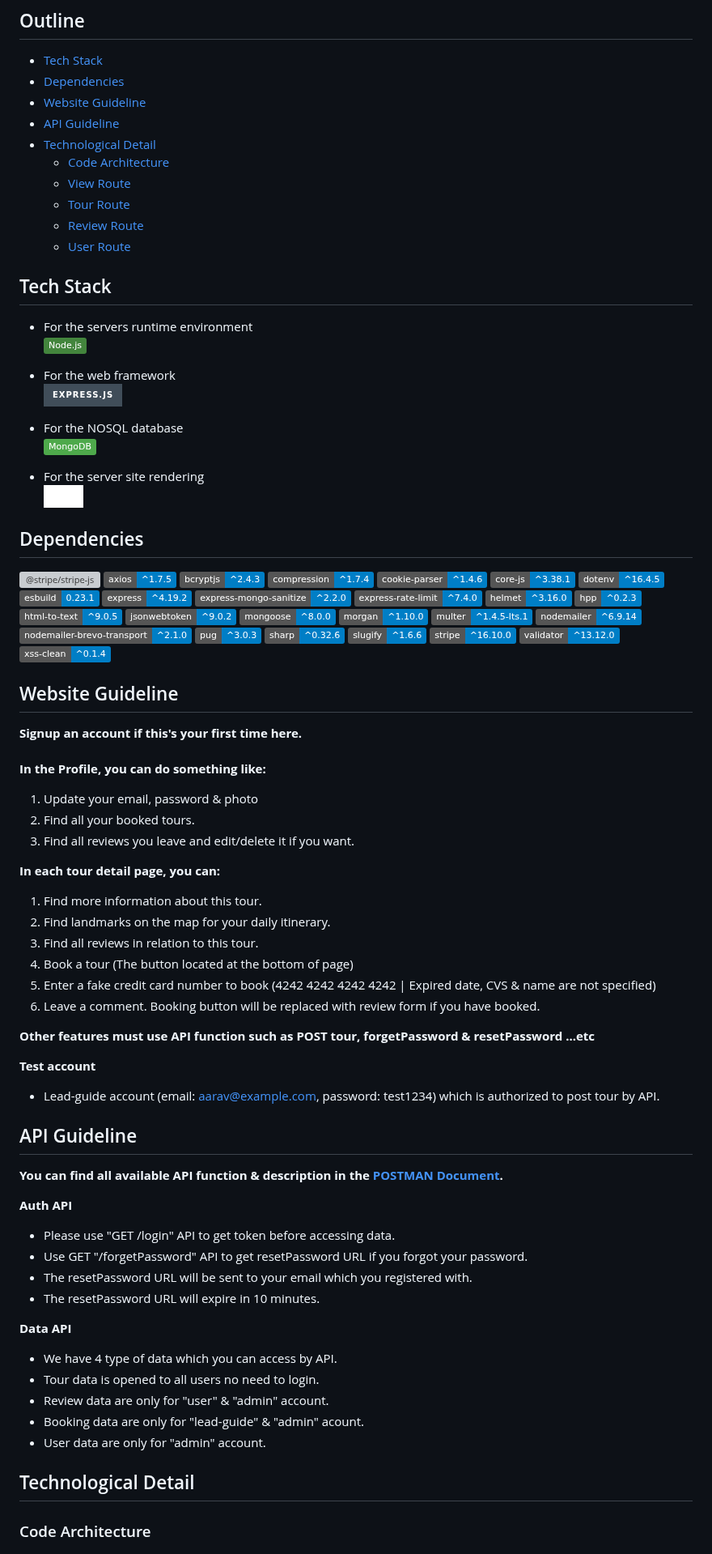
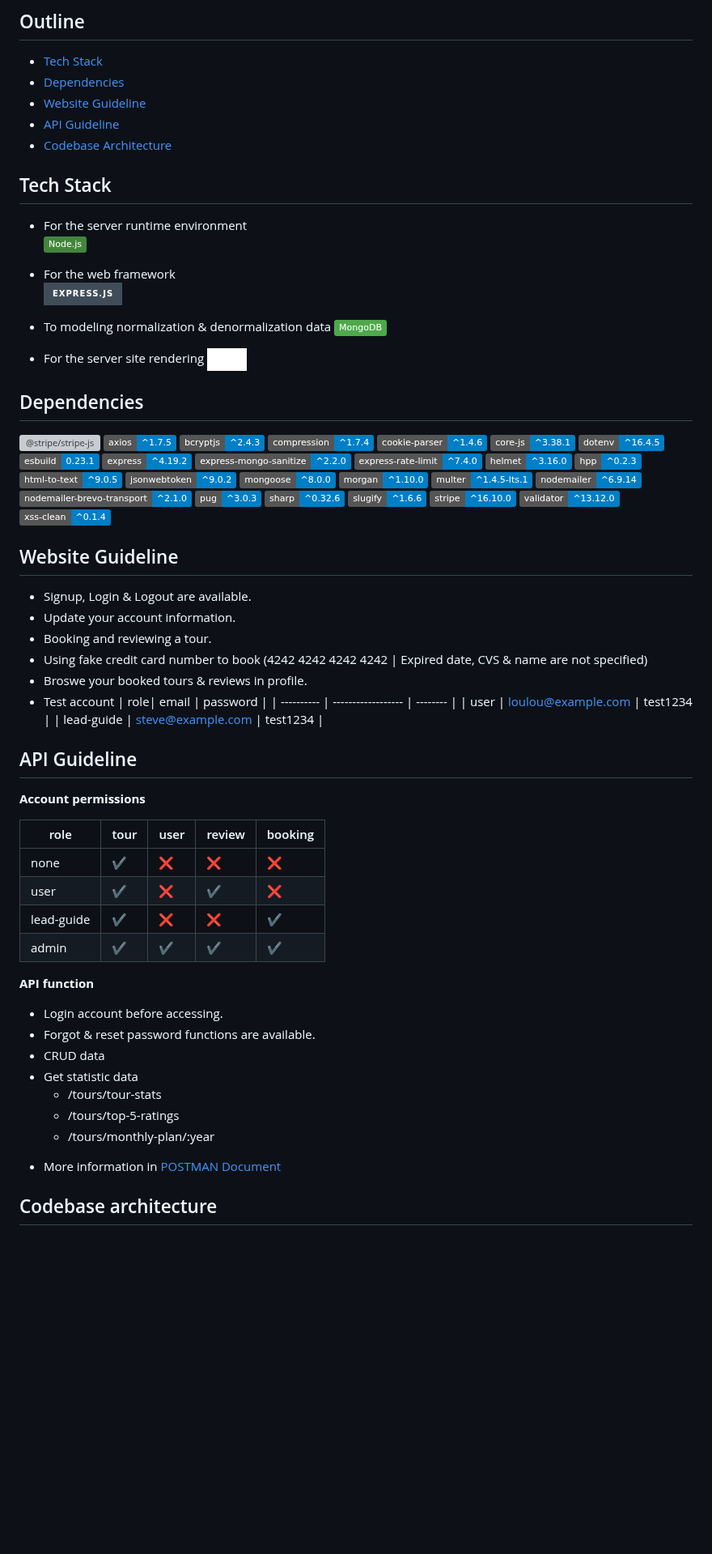
Before and after one commit to lanni0619/tourAPP, a Markdown page: readme.md, the part around one of its changes. Shown at 81% size. Drawn GitHub-style; badges without logos; blank space fills up the shorter version; grey boxes are pictures that could not be loaded.

```diff
--- a/readme.md
+++ b/readme.md
@@ -8,22 +8,17 @@
 - [Dependencies](#Dependencies)
 - [Website Guideline](#Website-Guideline)
 - [API Guideline](#API-Guideline)
-- [Technological Detail](#Technological-Detail)
-  - [Code Architecture](#Code-Architecture)
-  - [View Route](#View-Route)
-  - [Tour Route](#Tour-Route)
-  - [Review Route](#Review-Route)
-  - [User Route](#User-Route)
+- [Codebase Architecture](#Codebase-Architecture)
 
 ## Tech Stack
 
-- For the servers runtime environment
+- For the server runtime environment
   [![Node](https://img.shields.io/badge/Node.js-43853D.svg?logo=node.js&logoColor=white)](https://nodejs.org/docs/latest/api/)
 
 - For the web framework
   [![Express.js](https://img.shields.io/badge/express.js-%23404d59.svg?style=for-the-badge&logo=express&logoColor=%2361DAFB)](https://expressjs.com/)
 
-- For the NOSQL database
+- To modeling normalization & denormalization data
   [![MongoDB](https://img.shields.io/badge/MongoDB-4ea94b.svg?logo=mongodb&logoColor=white)](https://www.mongodb.com/docs/)
 
 - For the server site rendering
@@ -60,50 +55,44 @@
 
 ## Website Guideline
 
-**Signup an account if this's your first time here.**<br><br>
-**In the Profile, you can do something like:**
-
-1. Update your email, password & photo
-2. Find all your booked tours.
-3. Find all reviews you leave and edit/delete it if you want.
-
-**In each tour detail page, you can:**
-
-1. Find more information about this tour.
-2. Find landmarks on the map for your daily itinerary.
-3. Find all reviews in relation to this tour.
-4. Book a tour (The button located at the bottom of page)
-5. Enter a fake credit card number to book (4242 4242 4242 4242 | Expired date, CVS & name are not specified)
-6. Leave a comment. Booking button will be replaced with review form if you have booked.<br>
-
-**Other features must use API function such as POST tour, forgetPassword & resetPassword ...etc**<br>
-
-**Test account**
-
-- Lead-guide account (email: aarav@example.com, password: test1234) which is authorized to post tour by API.
+- Signup, Login & Logout are available.
+- Update your account information.
+- Booking and reviewing a tour.
+- Using fake credit card number to book (4242 4242 4242 4242 | Expired date, CVS & name are not specified)
+- Broswe your booked tours & reviews in profile.
+- Test account
+  | role| email | password |
+  | ---------- | ------------------ | -------- |
+  | user | loulou@example.com | test1234 |
+  | lead-guide | steve@example.com | test1234 |
 
 ## API Guideline
 
-**You can find all available API function & description in the [POSTMAN Document](https://documenter.getpostman.com/view/36501836/2sA3s4jq31).**
+**Account permissions**
 
-**Auth API**
+| role       | tour | user | review | booking |
+| ---------- | ---- | ---- | ------ | ------- |
+| none       | ✔️   | ❌   | ❌     | ❌      |
+| user       | ✔️   | ❌   | ✔️     | ❌      |
+| lead-guide | ✔️   | ❌   | ❌     | ✔️      |
+| admin      | ✔️   | ✔️   | ✔️     | ✔️      |
 
-- Please use "GET /login" API to get token before accessing data.
-- Use GET "/forgetPassword" API to get resetPassword URL if you forgot your password.
-- The resetPassword URL will be sent to your email which you registered with.
-- The resetPassword URL will expire in 10 minutes.
+**API function**
 
-**Data API**
+<ul>
+  <li>Login account before accessing.</li>
+  <li>Forgot & reset password functions are available.</li>
+  <li>CRUD data</li>
+  <li>Get statistic data</li>
+  <ul>
+    <li>/tours/tour-stats</li>
+    <li>/tours/top-5-ratings</li>
+    <li>/tours/monthly-plan/:year</li>
+  </ul>
+  <li>More information in <a href="https://documenter.getpostman.com/view/36501836/2sA3s4jq31">POSTMAN Document</a></li>
+</ul>
 
-- We have 4 type of data which you can access by API.
-- Tour data is opened to all users no need to login.
-- Review data are only for "user" & "admin" account.
-- Booking data are only for "lead-guide" & "admin" acount.
-- User data are only for "admin" account.
-
-## Technological Detail
-
-### Code Architecture
+## Codebase architecture
 
 <img src="https://i.imgur.com/0yhmQE0.jpeg" alt="backend-architecture" style="width:500px; border-radius:1rem"/>
 
```
Also changed, not shown: other parts of readme.md (+2 -47 lines).
